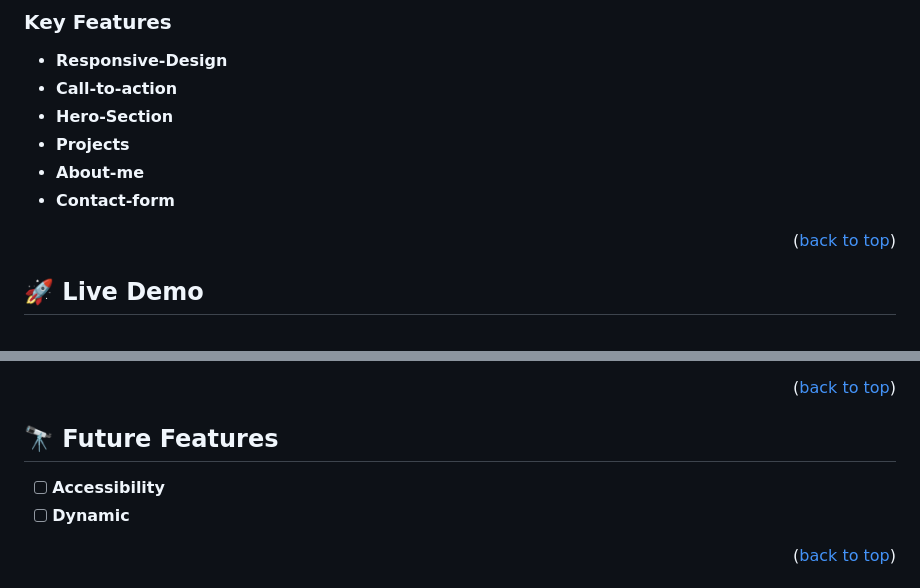
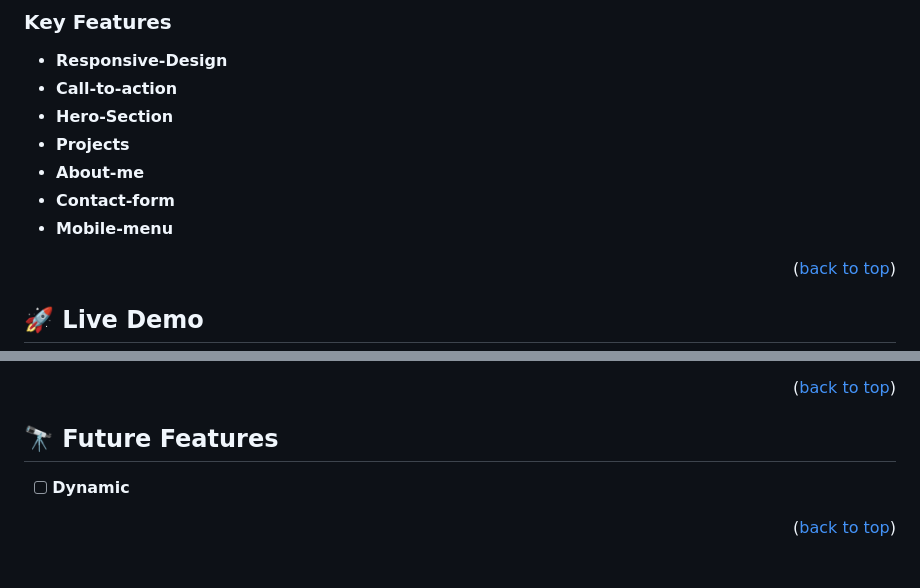
Before and after one commit to Xghayor/Portfolio, a Markdown page: READme.md, 2 parts joined by grey strips. GitHub-like rendering.

```diff
--- a/READme.md
+++ b/READme.md
@@ -53,6 +53,7 @@
 - **Projects**
 - **About-me**
 - **Contact-form**
+- **Mobile-menu**
 
 
 <p align="right">(<a href="#readme-top">back to top</a>)</p>
@@ -125,7 +126,6 @@ To deploy this project, you can upload the project folder (including the HTML an
 
 ## 🔭 Future Features <a name="future-features"></a>
 
-- [ ] **Accessibility**
 - [ ] **Dynamic**
 
 <p align="right">(<a href="#readme-top">back to top</a>)</p>
```
